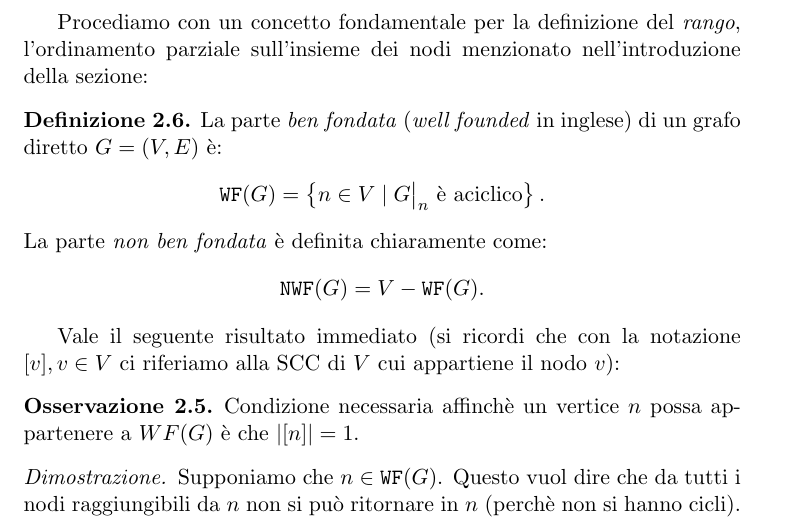
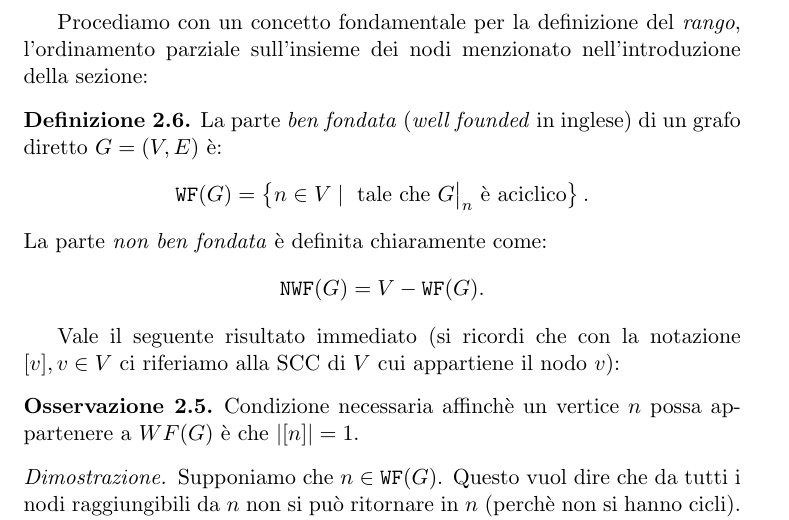
Before and after one commit to fandreuz/bsc-thesis, a LaTeX document (document.tex, which reads sezione2/dovier_piazza_policriti/file.tex): part of page 45 of 82, cut so that both start at the same text. Compiled offline with pdfLaTeX.

```diff
--- a/sezione2/dovier_piazza_policriti/file.tex
+++ b/sezione2/dovier_piazza_policriti/file.tex
@@ -20,7 +20,7 @@
 \begin{definition}
     La parte \emph{ben fondata} (\emph{well founded} in inglese) di un grafo diretto $G = (V,E)$ è:
     \begin{gather*}
-        \texttt{WF}(G) = \left\{n \in V \mid \restr{G}{n} \text{ è aciclico}\right\}.
+        \texttt{WF}(G) = \left\{n \in V \mid \text{ tale che } \restr{G}{n} \text{ è aciclico}\right\}.
     \end{gather*}
     La parte \emph{non ben fondata} è definita chiaramente come:
     \begin{gather*}
```
